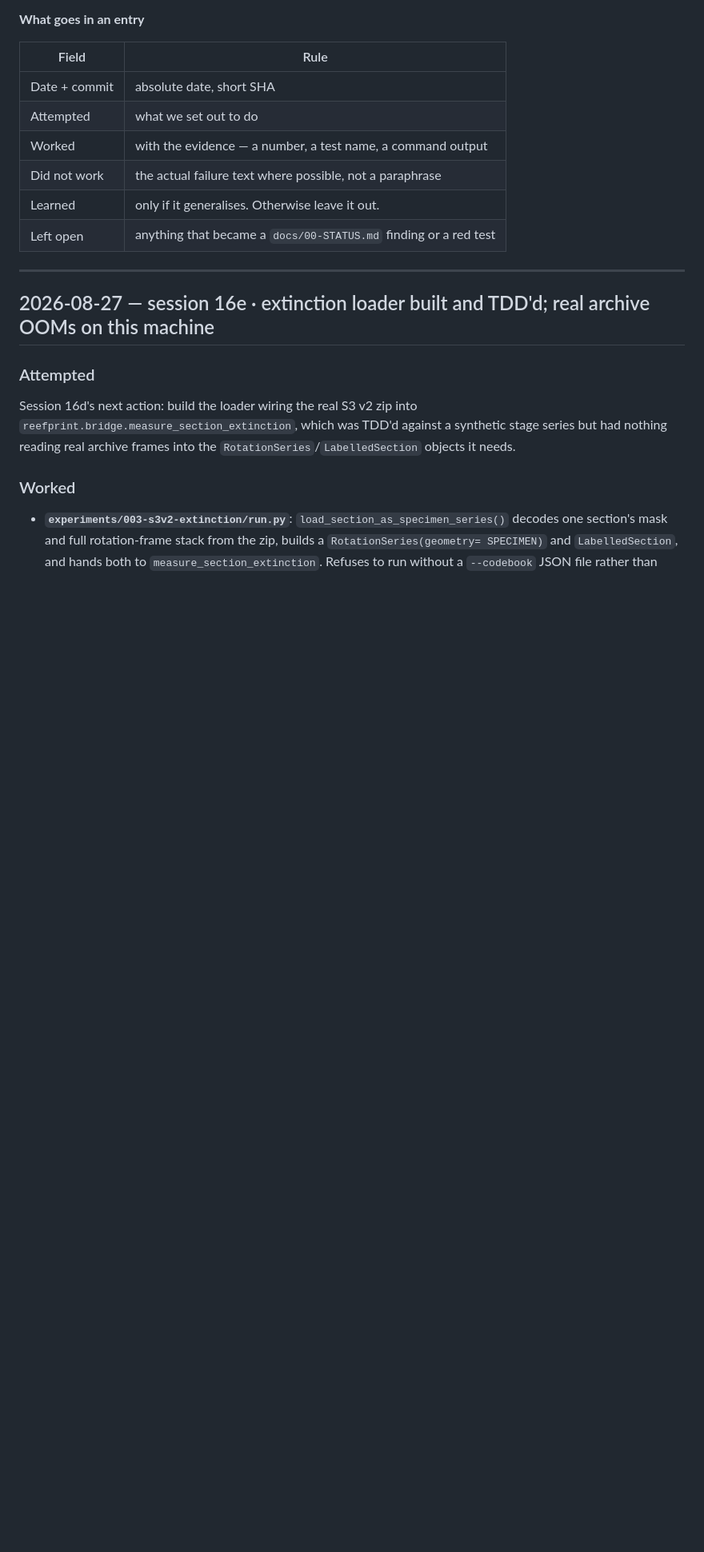
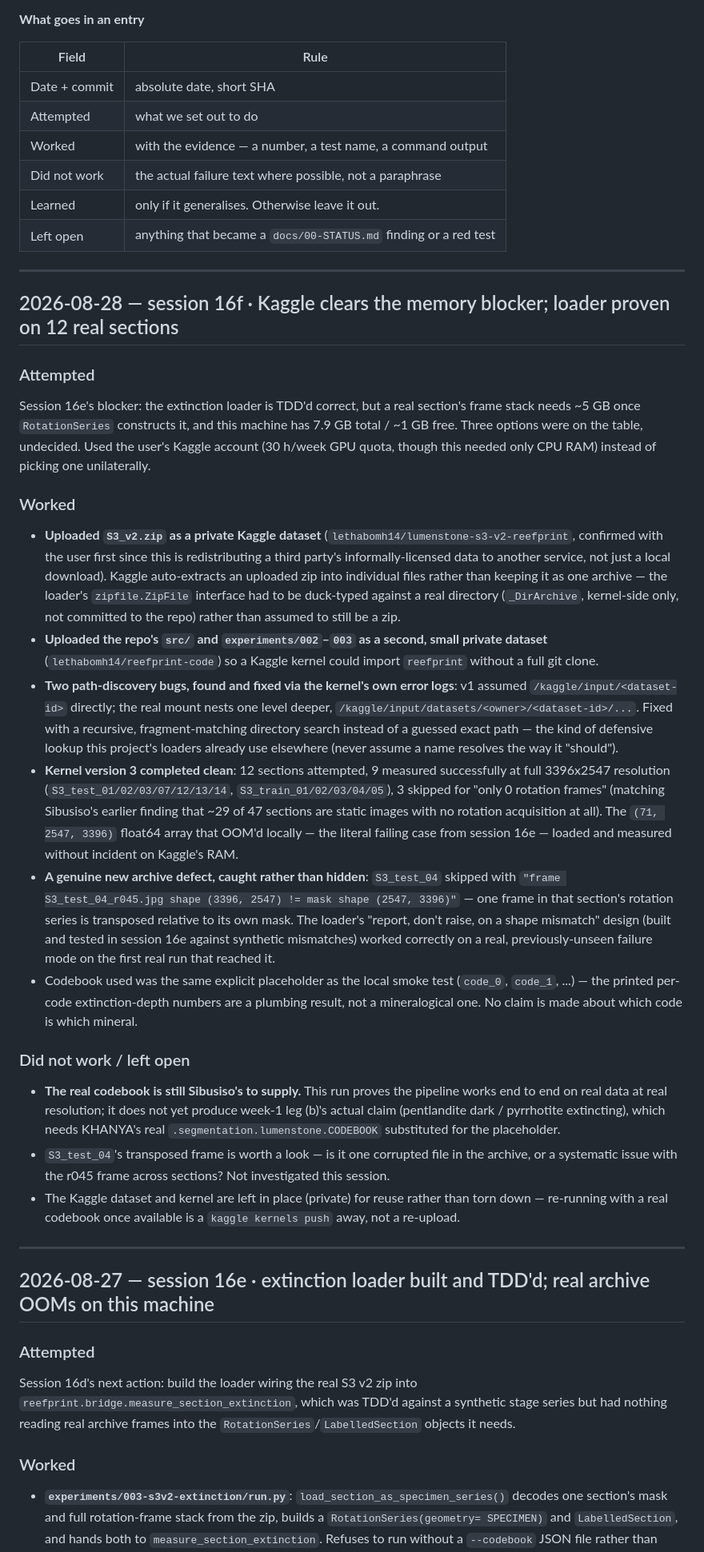
Before and after one commit to Sibusiso-K/KHANYA, a Markdown page: docs/BUILDLOG.md, the part around the change. Shown at 80% size. GitHub-like rendering; blank space fills up the shorter version.

```diff
--- a/docs/BUILDLOG.md
+++ b/docs/BUILDLOG.md
@@ -19,6 +19,61 @@ it is a press release.
 | Did not work | the actual failure text where possible, not a paraphrase |
 | Learned | only if it generalises. Otherwise leave it out. |
 | Left open | anything that became a `docs/00-STATUS.md` finding or a red test |
+
+---
+
+## 2026-08-28 — session 16f · Kaggle clears the memory blocker; loader proven on 12 real sections
+
+### Attempted
+
+Session 16e's blocker: the extinction loader is TDD'd correct, but a real section's frame stack
+needs ~5 GB once `RotationSeries` constructs it, and this machine has 7.9 GB total / ~1 GB free.
+Three options were on the table, undecided. Used the user's Kaggle account (30 h/week GPU quota,
+though this needed only CPU RAM) instead of picking one unilaterally.
+
+### Worked
+
+- **Uploaded `S3_v2.zip` as a private Kaggle dataset** (`lethabomh14/lumenstone-s3-v2-reefprint`,
+  confirmed with the user first since this is redistributing a third party's informally-licensed
+  data to another service, not just a local download). Kaggle auto-extracts an uploaded zip into
+  individual files rather than keeping it as one archive — the loader's `zipfile.ZipFile`
+  interface had to be duck-typed against a real directory (`_DirArchive`, kernel-side only, not
+  committed to the repo) rather than assumed to still be a zip.
+- **Uploaded the repo's `src/` and `experiments/002`–`003` as a second, small private dataset**
+  (`lethabomh14/reefprint-code`) so a Kaggle kernel could import `reefprint` without a full git
+  clone.
+- **Two path-discovery bugs, found and fixed via the kernel's own error logs**: v1 assumed
+  `/kaggle/input/<dataset-id>` directly; the real mount nests one level deeper,
+  `/kaggle/input/datasets/<owner>/<dataset-id>/...`. Fixed with a recursive, fragment-matching
+  directory search instead of a guessed exact path — the kind of defensive lookup this project's
+  loaders already use elsewhere (never assume a name resolves the way it "should").
+- **Kernel version 3 completed clean**: 12 sections attempted, 9 measured successfully at full
+  3396x2547 resolution (`S3_test_01/02/03/07/12/13/14`, `S3_train_01/02/03/04/05`), 3 skipped for
+  "only 0 rotation frames" (matching Sibusiso's earlier finding that ~29 of 47 sections are
+  static images with no rotation acquisition at all). The `(71, 2547, 3396)` float64 array that
+  OOM'd locally — the literal failing case from session 16e — loaded and measured without
+  incident on Kaggle's RAM.
+- **A genuine new archive defect, caught rather than hidden**: `S3_test_04` skipped with
+  `"frame S3_test_04_r045.jpg shape (3396, 2547) != mask shape (2547, 3396)"` — one frame in that
+  section's rotation series is transposed relative to its own mask. The loader's "report, don't
+  raise, on a shape mismatch" design (built and tested in session 16e against synthetic
+  mismatches) worked correctly on a real, previously-unseen failure mode on the first real run
+  that reached it.
+- Codebook used was the same explicit placeholder as the local smoke test
+  (`code_0`, `code_1`, ...) — the printed per-code extinction-depth numbers are a plumbing
+  result, not a mineralogical one. No claim is made about which code is which mineral.
+
+### Did not work / left open
+
+- **The real codebook is still Sibusiso's to supply.** This run proves the pipeline works end to
+  end on real data at real resolution; it does not yet produce week-1 leg (b)'s actual claim
+  (pentlandite dark / pyrrhotite extincting), which needs KHANYA's real
+  `.segmentation.lumenstone.CODEBOOK` substituted for the placeholder.
+- `S3_test_04`'s transposed frame is worth a look — is it one corrupted file in the archive, or
+  a systematic issue with the r045 frame across sections? Not investigated this session.
+- The Kaggle dataset and kernel are left in place (private) for reuse rather than torn down —
+  re-running with a real codebook once available is a `kaggle kernels push` away, not a
+  re-upload.
 
 ---
 
```
Also changed, not shown: CONTEXT.md (+20 -15 lines).
